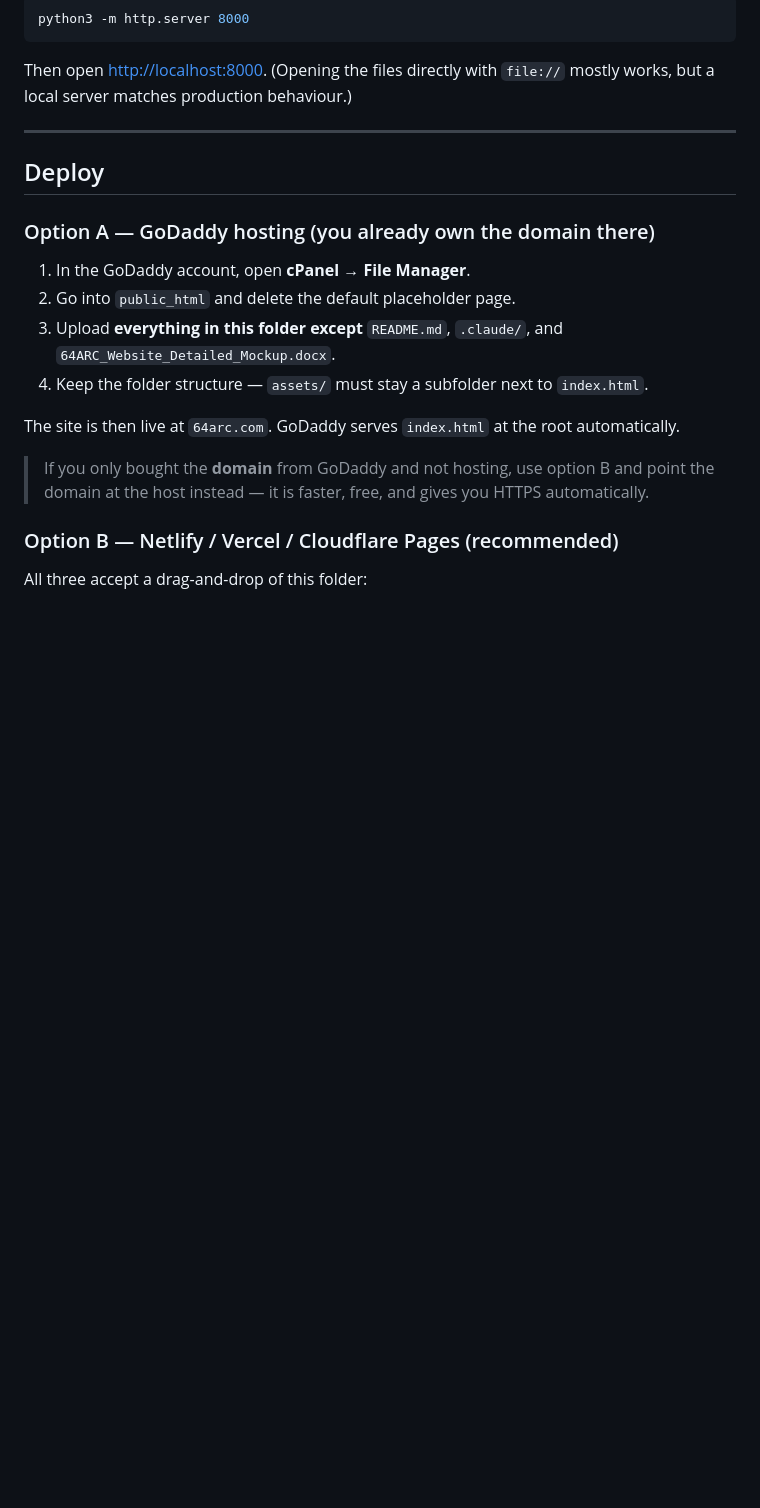
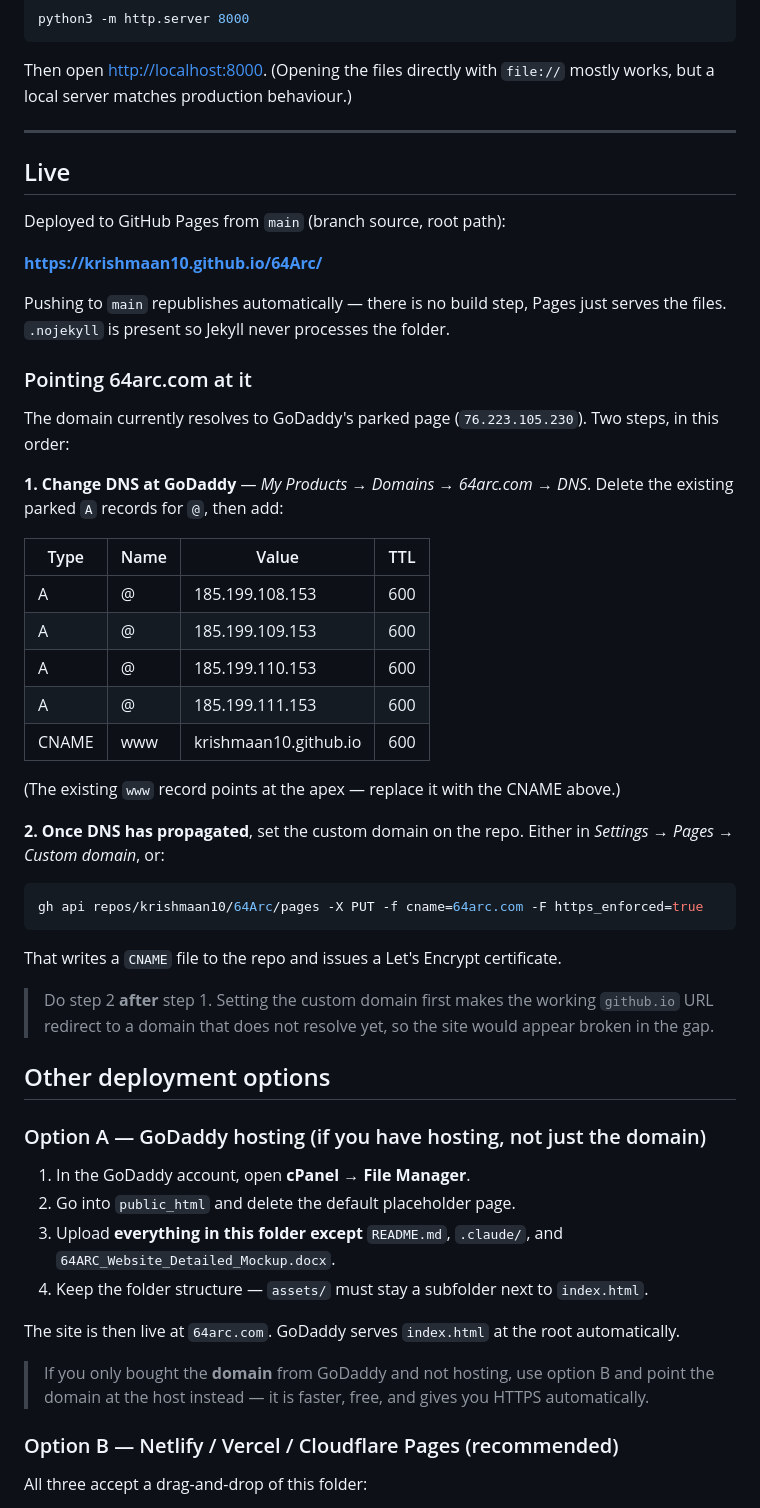
Before and after one commit to krishmaan10/64Arc, a Markdown page: README.md, the part around the change. Drawn GitHub-style; blank space fills up the shorter version.

Commit message:
Document the live deployment and the 64arc.com DNS steps
Co-Authored-By: Claude Opus 5 <noreply@anthropic.com>

````diff
--- a/README.md
+++ b/README.md
@@ -38,9 +38,49 @@ but a local server matches production behaviour.)
 
 ---
 
-## Deploy
+## Live
 
-### Option A — GoDaddy hosting (you already own the domain there)
+Deployed to GitHub Pages from `main` (branch source, root path):
+
+**<https://krishmaan10.github.io/64Arc/>**
+
+Pushing to `main` republishes automatically — there is no build step, Pages just
+serves the files. `.nojekyll` is present so Jekyll never processes the folder.
+
+### Pointing 64arc.com at it
+
+The domain currently resolves to GoDaddy's parked page (`76.223.105.230`). Two steps,
+in this order:
+
+**1. Change DNS at GoDaddy** — *My Products → Domains → 64arc.com → DNS*. Delete the
+existing parked `A` records for `@`, then add:
+
+| Type | Name | Value | TTL |
+|---|---|---|---|
+| A | @ | 185.199.108.153 | 600 |
+| A | @ | 185.199.109.153 | 600 |
+| A | @ | 185.199.110.153 | 600 |
+| A | @ | 185.199.111.153 | 600 |
+| CNAME | www | krishmaan10.github.io | 600 |
+
+(The existing `www` record points at the apex — replace it with the CNAME above.)
+
+**2. Once DNS has propagated**, set the custom domain on the repo. Either in
+*Settings → Pages → Custom domain*, or:
+
+```bash
+gh api repos/krishmaan10/64Arc/pages -X PUT -f cname=64arc.com -F https_enforced=true
+```
+
+That writes a `CNAME` file to the repo and issues a Let's Encrypt certificate.
+
+> Do step 2 **after** step 1. Setting the custom domain first makes the working
+> `github.io` URL redirect to a domain that does not resolve yet, so the site would
+> appear broken in the gap.
+
+## Other deployment options
+
+### Option A — GoDaddy hosting (if you have hosting, not just the domain)
 
 1. In the GoDaddy account, open **cPanel → File Manager**.
 2. Go into `public_html` and delete the default placeholder page.
````
